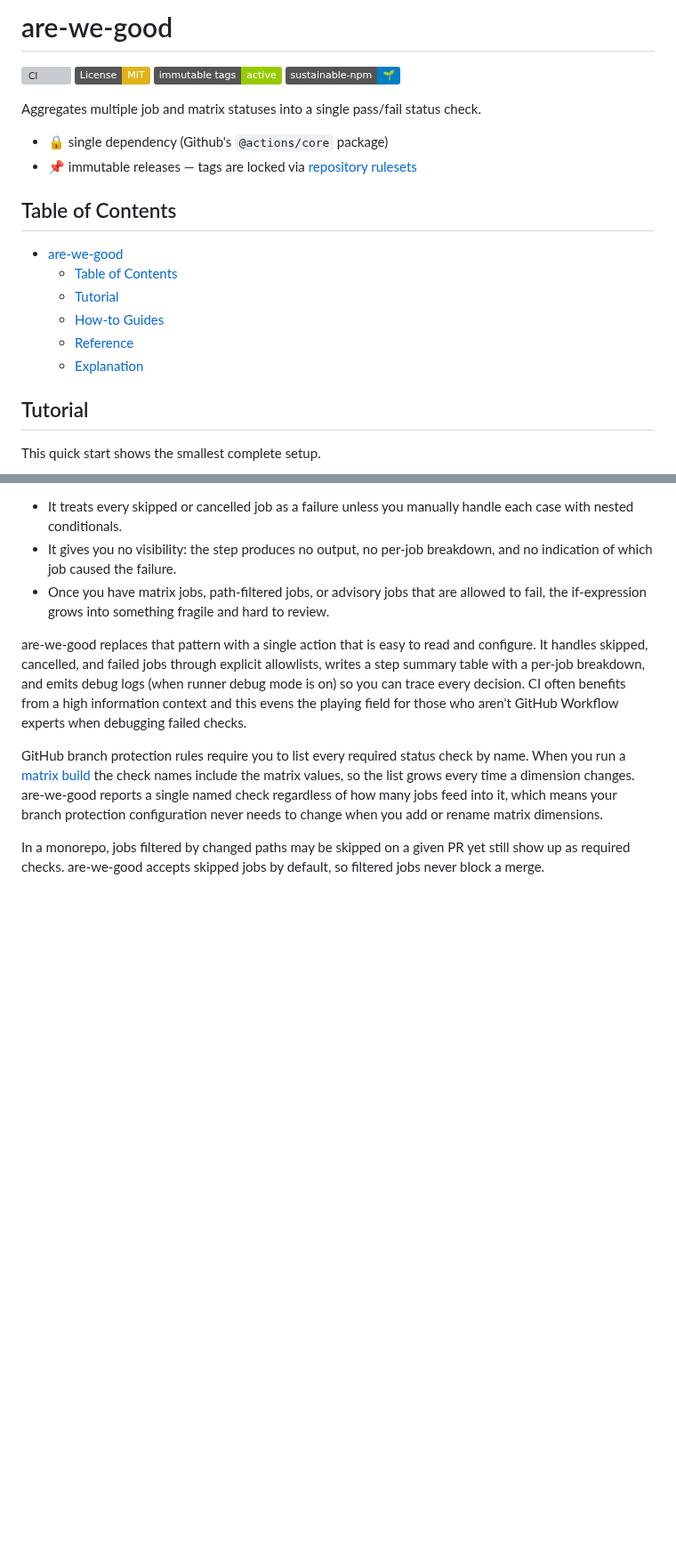
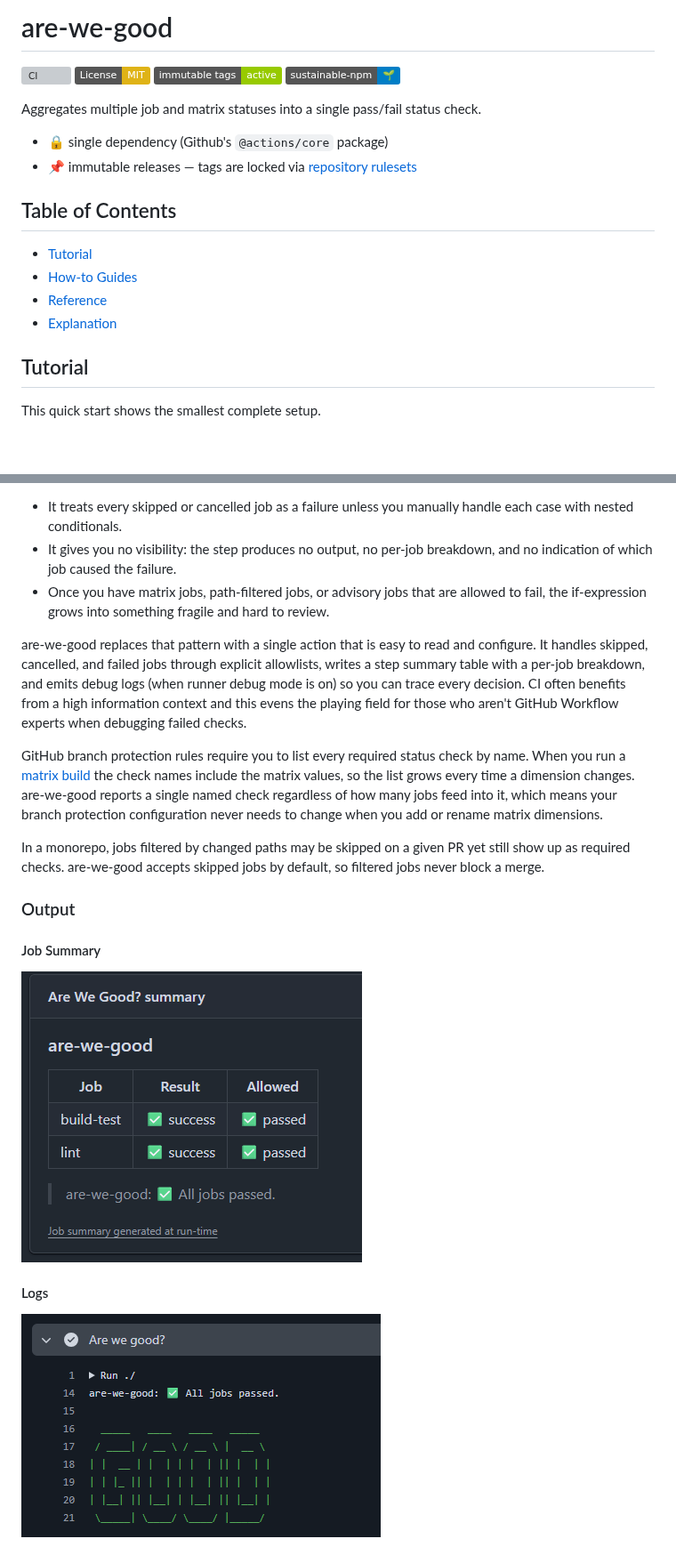
Before and after one commit to lowlydba/are-we-good, a Markdown page: README.md, 2 parts joined by grey strips. Shown at 89% size. Rendered like a GitHub page; pictures changed too: {4A4C56D7-9C97-4B2B-B423-64EA56329299}.png (added), {D49B13FE-64B9-4BF1-BE48-D2839584A03B}.png (added); badges without logos; blank space fills up the shorter version; grey boxes are pictures that could not be loaded.

Commit message:
Remove dist bundle and add README screenshots (#4)
Delete the compiled dist/index.js bundle and update README.md: add omit-in-toc markers, tidy the Table of Contents, and append an Output section with two screenshot images (job summary and logs). Add the two PNG assets referenced by the README.

Signed-off-by: John McCall <john@lowlydba.com>

```diff
--- a/README.md
+++ b/README.md
@@ -14,10 +14,8 @@ Aggregates multiple job and matrix statuses into a single pass/fail status check
 
-- [are-we-good](#are-we-good)
-  - [Table of Contents](#table-of-contents)
-  - [Tutorial](#tutorial)
-  - [How-to Guides](#how-to-guides)
-  - [Reference](#reference)
-  - [Explanation](#explanation)
+- [Tutorial](#tutorial)
+- [How-to Guides](#how-to-guides)
+- [Reference](#reference)
+- [Explanation](#explanation)
 
 ## Tutorial
 
@@ -166,3 +164,13 @@ configuration never needs to change when you add or rename matrix dimensions.
 
 In a monorepo, jobs filtered by changed paths may be skipped on a given PR yet still show up as required
 checks. are-we-good accepts skipped jobs by default, so filtered jobs never block a merge.
+
+### Output
+
+#### Job Summary
+
+![github summary screenshot]({4A4C56D7-9C97-4B2B-B423-64EA56329299}.png)
+
+#### Logs
+
+![log output screenshot]({D49B13FE-64B9-4BF1-BE48-D2839584A03B}.png)
```
Also changed, not shown: other parts of README.md (+2 -2 lines), 1 other file.
